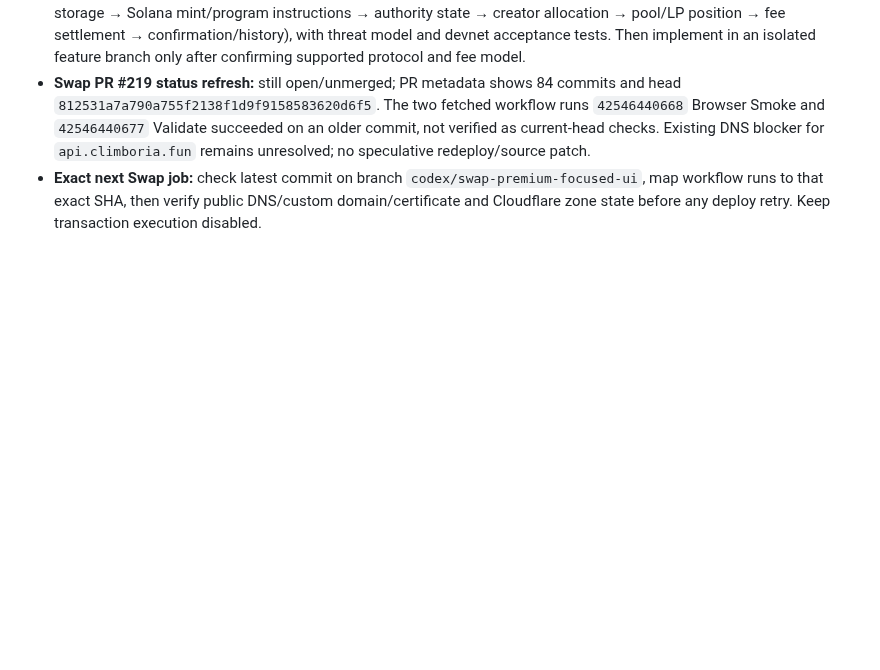
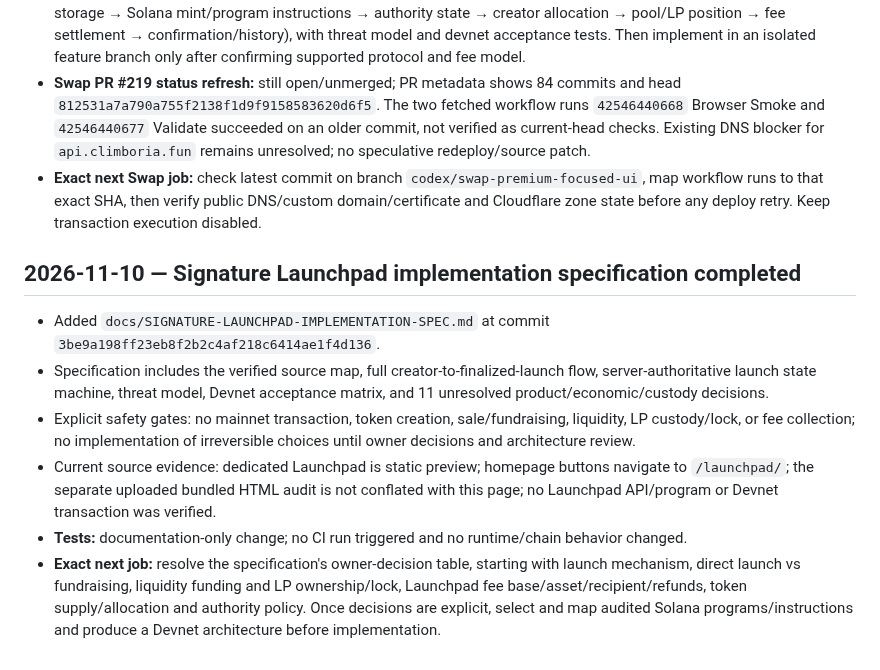
Before and after one commit to CryptoDilis/Climboria, a Markdown page: docs/RELEASE-PRIORITY-2026-11-10.md, the part around the change. Drawn GitHub-style; blank space fills up the shorter version.

Commit message:
docs: checkpoint Signature Launchpad spec and exact owner decisions

```diff
--- a/docs/RELEASE-PRIORITY-2026-11-10.md
+++ b/docs/RELEASE-PRIORITY-2026-11-10.md
@@ -137,3 +137,12 @@ After Portfolio P0 verification and Swap/DEX production gates, audit the actual
 - **Exact next Launchpad job:** create a source-mapped implementation specification (UI fields → validation → metadata storage → Solana mint/program instructions → authority state → creator allocation → pool/LP position → fee settlement → confirmation/history), with threat model and devnet acceptance tests. Then implement in an isolated feature branch only after confirming supported protocol and fee model.
 - **Swap PR #219 status refresh:** still open/unmerged; PR metadata shows 84 commits and head `812531a7a790a755f2138f1d9f9158583620d6f5`. The two fetched workflow runs `42546440668` Browser Smoke and `42546440677` Validate succeeded on an older commit, not verified as current-head checks. Existing DNS blocker for `api.climboria.fun` remains unresolved; no speculative redeploy/source patch.
 - **Exact next Swap job:** check latest commit on branch `codex/swap-premium-focused-ui`, map workflow runs to that exact SHA, then verify public DNS/custom domain/certificate and Cloudflare zone state before any deploy retry. Keep transaction execution disabled.
+
+
+## 2026-11-10 — Signature Launchpad implementation specification completed
+- Added `docs/SIGNATURE-LAUNCHPAD-IMPLEMENTATION-SPEC.md` at commit `3be9a198ff23eb8f2b2c4af218c6414ae1f4d136`.
+- Specification includes the verified source map, full creator-to-finalized-launch flow, server-authoritative launch state machine, threat model, Devnet acceptance matrix, and 11 unresolved product/economic/custody decisions.
+- Explicit safety gates: no mainnet transaction, token creation, sale/fundraising, liquidity, LP custody/lock, or fee collection; no implementation of irreversible choices until owner decisions and architecture review.
+- Current source evidence: dedicated Launchpad is static preview; homepage buttons navigate to `/launchpad/`; the separate uploaded bundled HTML audit is not conflated with this page; no Launchpad API/program or Devnet transaction was verified.
+- **Tests:** documentation-only change; no CI run triggered and no runtime/chain behavior changed.
+- **Exact next job:** resolve the specification's owner-decision table, starting with launch mechanism, direct launch vs fundraising, liquidity funding and LP ownership/lock, Launchpad fee base/asset/recipient/refunds, token supply/allocation and authority policy. Once decisions are explicit, select and map audited Solana programs/instructions and produce a Devnet architecture before implementation.
```
